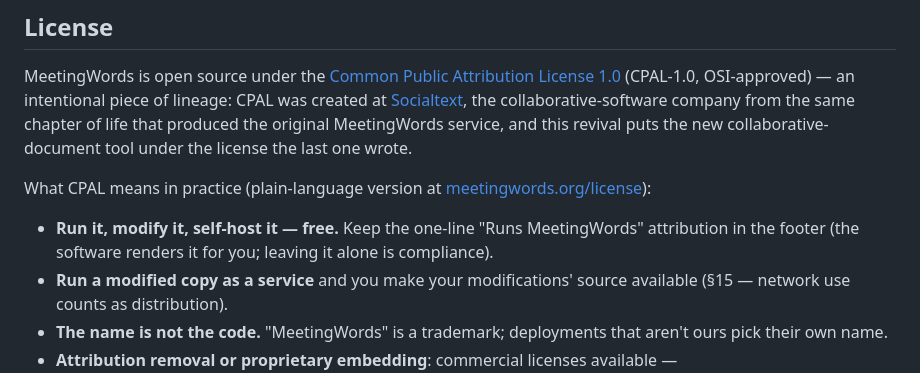
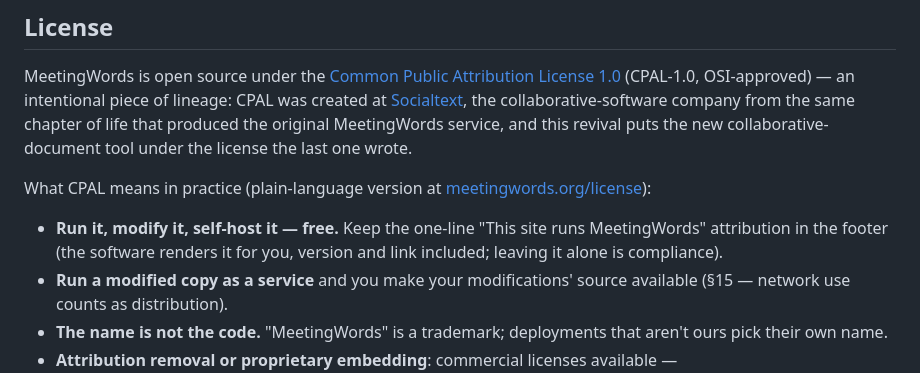
Before and after one commit to peterkaminski-ai/meetingwords, a Markdown page: README.md, the part around the change. GitHub-like rendering.

Commit message:
README: attribution wording matches Exhibit B and the rendered footer
Co-Authored-By: Claude Fable 5 <noreply@anthropic.com>

```diff
--- a/README.md
+++ b/README.md
@@ -97,7 +97,7 @@ MeetingWords is open source under the [Common Public Attribution License 1.0](LI
 
 What CPAL means in practice (plain-language version at [meetingwords.org/license](https://meetingwords.org/license)):
 
-- **Run it, modify it, self-host it — free.** Keep the one-line "Runs MeetingWords" attribution in the footer (the software renders it for you; leaving it alone is compliance).
+- **Run it, modify it, self-host it — free.** Keep the one-line "This site runs MeetingWords" attribution in the footer (the software renders it for you, version and link included; leaving it alone is compliance).
 - **Run a modified copy as a service** and you make your modifications' source available (§15 — network use counts as distribution).
 - **The name is not the code.** "MeetingWords" is a trademark; deployments that aren't ours pick their own name.
 - **Attribution removal or proprietary embedding**: commercial licenses available — support@meetingwords.com.
```
